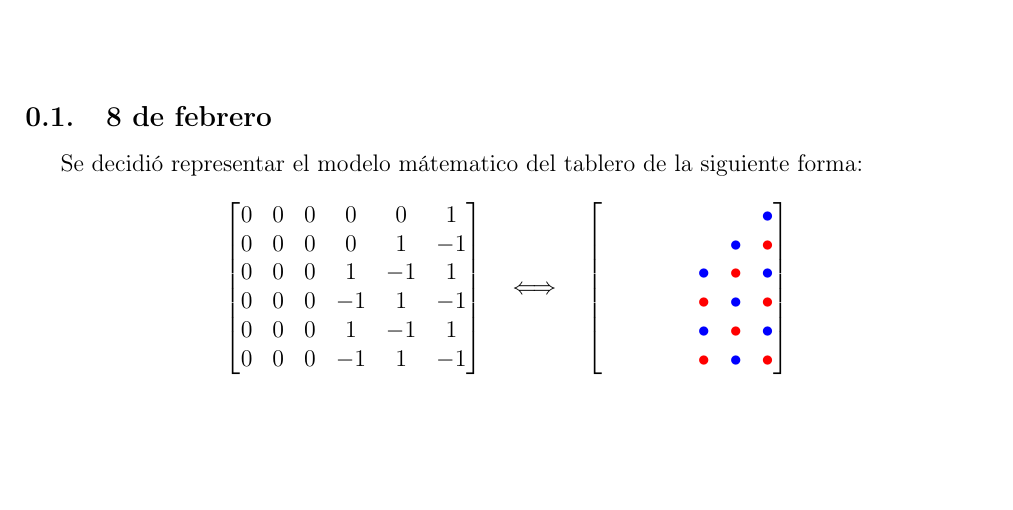
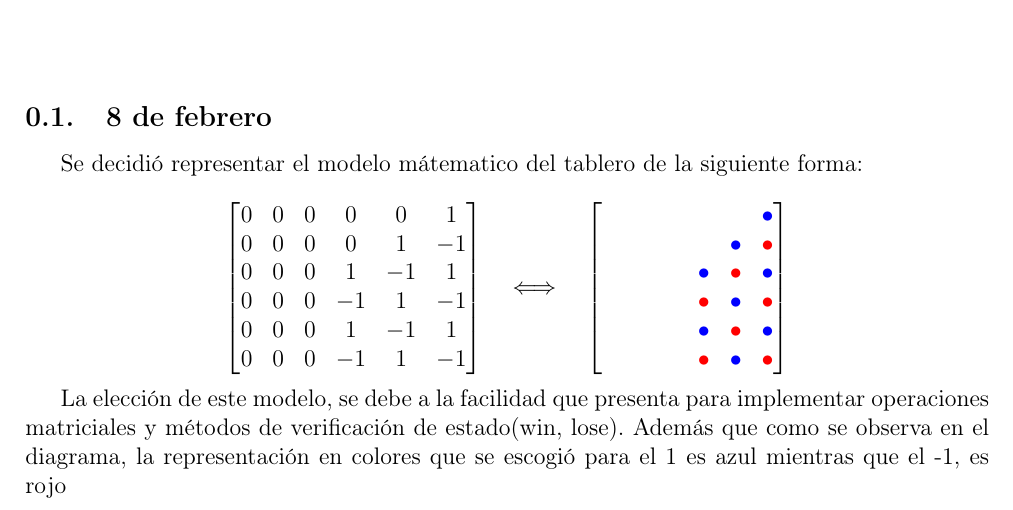
Before and after one commit to jrpompio/4enLinea_IE0217_Proyecto, a LaTeX document (Bitacora/bitacora.tex): part of the page, cut so that both start at the same text, the shorter picture padded with empty space. Compiled offline with pdfLaTeX.

Commit message:
Edit de bitacora

```diff
--- a/Bitacora/bitacora.tex
+++ b/Bitacora/bitacora.tex
@@ -102,4 +102,7 @@ Se decidió representar el modelo mátematico del tablero de la siguiente forma:
 \end{bmatrix}
 \]
 
+La elección de este modelo, se debe a la facilidad que presenta para implementar operaciones matriciales y métodos de verificación de estado(win, lose).
+Además que como se observa en el diagrama, la representación en colores que se escogió para el 1 es azul mientras que el -1, es rojo
+
 \end{document}
```
